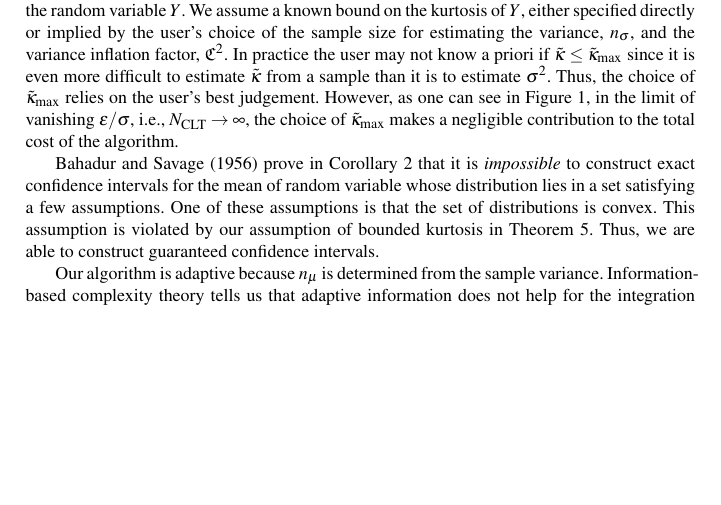
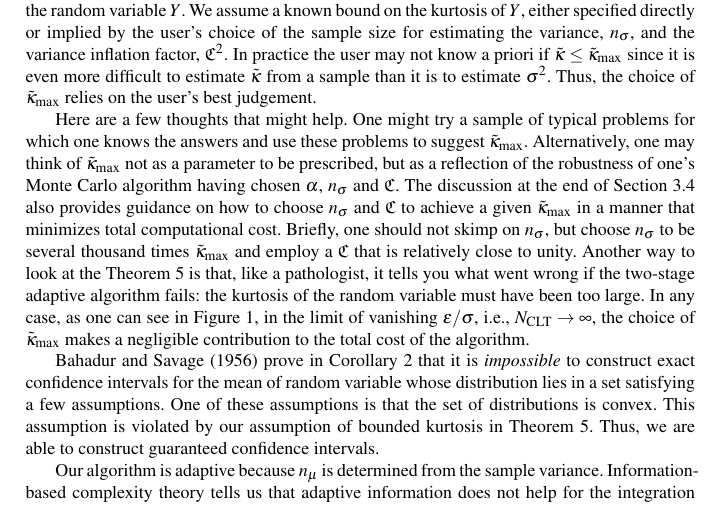
Before and after one commit to fjhickernell/Adaptive_MC_repo, a LaTeX thesis (AdaptiveMCProbErrAnalrevk.tex): part of page 18 of 20, cut so that both start at the same text, the shorter picture padded with empty space. Compiled offline with pdfLaTeX.

Commit message:
revise first draft

```diff
--- a/AdaptiveMCProbErrAnalrevk.tex
+++ b/AdaptiveMCProbErrAnalrevk.tex
@@ -810,7 +810,12 @@ Practitioners often construct CLT-based confidence intervals with the true varia
 
 In certain cases our procedure multiplies the computational cost by a large factor such as $2$ or $10$ or even $100$ compared to what one might spend based on the CLT with a known value of $\sigma$ (see Figure \ref{Costfig}).  While this seems inefficient, one should remember that the total elapsed time may still be well below several seconds.  Furthermore, one typically does not know $\sigma$ in advance, and our adaptive algorithm estimates $\sigma$ and then an appropriate sample size $n_\mu$ from the data.  Our algorithmic cost will be low when the unknown $\sigma$ is small and large when $\sigma$ is large.
 
-Like any algorithm with guarantees, our algorithm does need to make assumptions about the random variable $Y$.  We assume a known bound on the kurtosis of $Y$, either specified directly or implied by the user's choice of the sample size for estimating the variance, $n_\sigma$, and the variance inflation factor, $\fudge^2$.  In practice the user may not know a priori if $\tkappa \le \tkappa_{\max}$ since it is even more difficult to estimate $\tkappa$ from a sample than it is to estimate $\sigma^2$.  Thus, the choice of $\tkappa_{\max}$ relies on the user's best judgement.  However, as one can see in Figure \ref{Costfig}, in the limit of vanishing $\varepsilon/\sigma$, i.e., $N_{\text{CLT}} \to \infty$, the choice of $\tkappa_{\max}$ makes a negligible contribution to the total cost of the algorithm.
+Like any algorithm with guarantees, our algorithm does need to make assumptions about the random variable $Y$.  We assume a known bound on the kurtosis of $Y$, either specified directly or implied by the user's choice of the sample size for estimating the variance, $n_\sigma$, and the variance inflation factor, $\fudge^2$.  In practice the user may not know a priori if $\tkappa \le \tkappa_{\max}$ since it is even more difficult to estimate $\tkappa$ from a sample than it is to estimate $\sigma^2$.  Thus, the choice of $\tkappa_{\max}$ relies on the user's best judgement.
+
+%FJH start
+Here are a few thoughts that might help.  One might try a sample of typical problems for which one knows the answers and use these problems to suggest $\tkappa_{\max}$.  Alternatively, one may think of $\tkappa_{\max}$ not as a parameter to be prescribed, but as a reflection of the robustness of one's Monte Carlo algorithm having chosen $\alpha$, $n_\sigma$ and $\fudge$.  The discussion at the end of Section \ref{algcostsubsec} also provides guidance on how to choose $n_\sigma$ and $\fudge$ to achieve a given $\tkappa_{\max}$ in a manner that minimizes total computational cost.  Briefly, one should not skimp on $n_\sigma$, but choose $n_\sigma$ to be several thousand times $\tkappa_{\max}$ and employ a $\fudge$ that is relatively close to unity.  Another way to look at the Theorem \ref{mainadaptthm} is that, like a pathologist, it tells you what went wrong if the two-stage adaptive algorithm fails:  the kurtosis of the random variable must have been too large.
+%FJH end
+In any case, as one can see in Figure \ref{Costfig}, in the limit of vanishing $\varepsilon/\sigma$, i.e., $N_{\text{CLT}} \to \infty$, the choice of $\tkappa_{\max}$ makes a negligible contribution to the total cost of the algorithm.
 
 \cite{BahSav56} prove in Corollary 2 that it is \emph{impossible} to construct exact confidence intervals for the mean of random variable whose distribution lies in a set satisfying a few assumptions. One of these assumptions is that the set of distributions is convex.  This assumption is violated by our assumption of bounded kurtosis in Theorem \ref{mainadaptthm}. Thus, we are able to construct guaranteed confidence intervals.
 
```
Also changed, not shown: AdaptiveMCProbErrAnalrevk.pdf, AdaptiveMCProbErrAnalrevk.tex (2 more changed lines).
